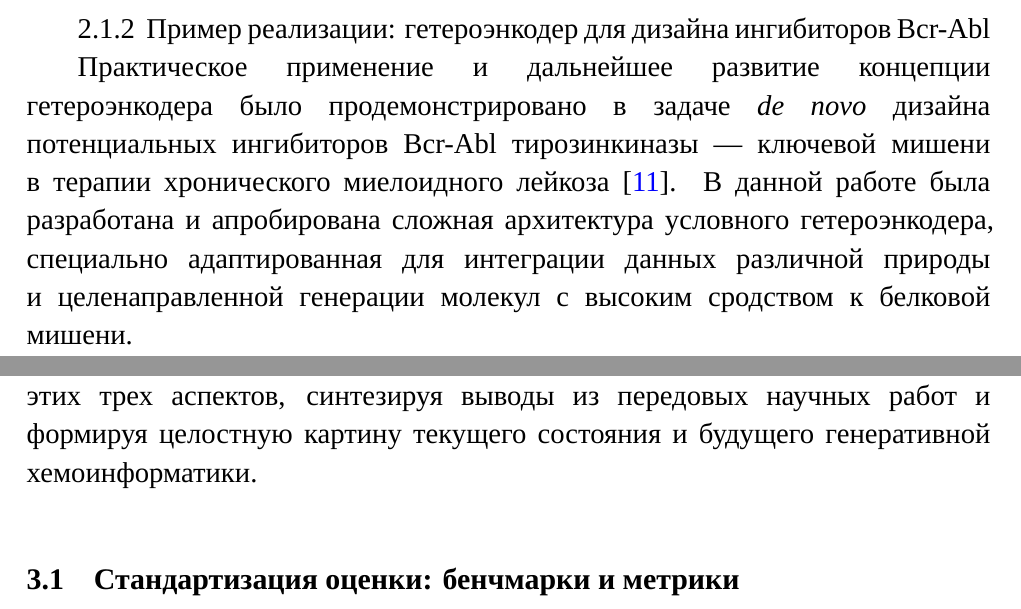
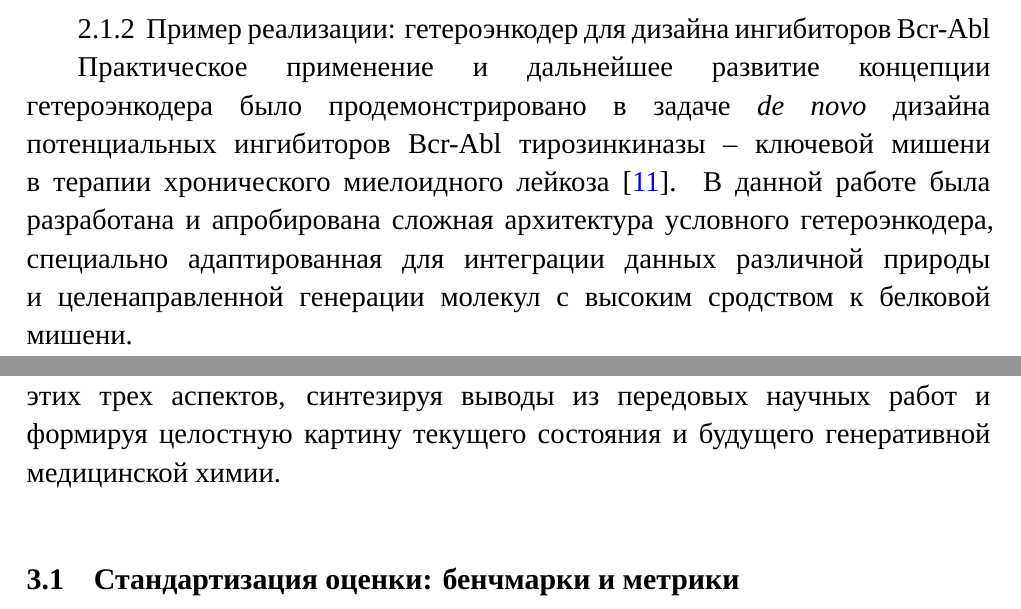
Before and after one commit to VladimirKondr/rnn-molecular-generation-coursework, a LaTeX document (sources/main.tex, which reads sources/chapters/ch2/sec1_heteroencoders.tex, sources/chapters/chapter3.tex): two parts of pages 16 and 28 of 37, joined at a grey line, cut so that both start at the same text. Compiled offline with XeLaTeX; a missing font is replaced by an installed copy or a similar font.

Commit message:
Minor fixes

```diff
--- a/sources/chapters/ch2/sec1_heteroencoders.tex
+++ b/sources/chapters/ch2/sec1_heteroencoders.tex
@@ -14,7 +14,7 @@
 
 \rgnsubsection{Пример реализации: гетероэнкодер для дизайна ингибиторов Bcr-Abl}
 
-Практическое применение и дальнейшее развитие концепции гетероэнкодера было продемонстрировано в задаче \textit{de novo} дизайна потенциальных ингибиторов Bcr-Abl тирозинкиназы --- ключевой мишени в терапии хронического миелоидного лейкоза \cite{карпенко2023генеративная}. В данной работе была разработана и апробирована сложная архитектура условного гетероэнкодера, специально адаптированная для интеграции данных различной природы и целенаправленной генерации молекул с высоким сродством к белковой мишени.
+Практическое применение и дальнейшее развитие концепции гетероэнкодера было продемонстрировано в задаче \textit{de novo} дизайна потенциальных ингибиторов Bcr-Abl тирозинкиназы -- ключевой мишени в терапии хронического миелоидного лейкоза \cite{карпенко2023генеративная}. В данной работе была разработана и апробирована сложная архитектура условного гетероэнкодера, специально адаптированная для интеграции данных различной природы и целенаправленной генерации молекул с высоким сродством к белковой мишени.
 
 Архитектура модели, детально описанная в работе, представляет собой реализацию мультимодального подхода:
 \begin{itemize}
--- a/sources/chapters/chapter3.tex
+++ b/sources/chapters/chapter3.tex
@@ -12,7 +12,7 @@
 \chapter*{\MakeUppercase{Глава \arabic{chapter}\\ Оценка, ограничения и перспективы развития генеративных моделей}}\label{chapter:evaluation_and_perspectives}
 \addcontentsline{toc}{chapter}{Глава \arabic{chapter} Оценка, ограничения и перспективы развития генеративных моделей}
 
-Анализ ключевых архитектур, представленный в предыдущей главе, демонстрирует значительный прогресс в области генеративного дизайна молекул. Однако само по себе создание новых моделей не является достаточным условием для научного развития. Не менее важными являются стандартизация их оценки, глубокое понимание фундаментальных ограничений существующих подходов и четкое видение перспективных направлений исследований. Данная глава посвящена критическому анализу этих трех аспектов, синтезируя выводы из передовых научных работ и формируя целостную картину текущего состояния и будущего генеративной хемоинформатики.
+Анализ ключевых архитектур, представленный в предыдущей главе, демонстрирует значительный прогресс в области генеративного дизайна молекул. Однако само по себе создание новых моделей не является достаточным условием для научного развития. Не менее важными являются стандартизация их оценки, глубокое понимание фундаментальных ограничений существующих подходов и четкое видение перспективных направлений исследований. Данная глава посвящена критическому анализу этих трех аспектов, синтезируя выводы из передовых научных работ и формируя целостную картину текущего состояния и будущего генеративной медицинской химии.
 
 \input{ch3/sec1_benchmarking.tex}
 \input{ch3/sec2_limitations.tex}
```
